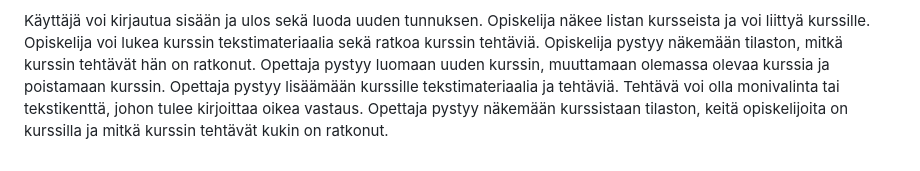
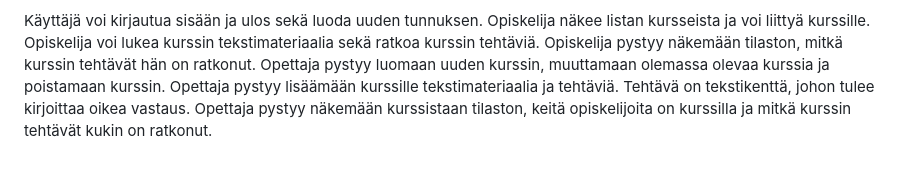
Before and after one commit to Mullil/teaching-application-project, a Markdown page: README.md, the part around the change. Rendered like a GitHub page.

Commit message:
changed the description of exercises

```diff
--- a/README.md
+++ b/README.md
@@ -42,5 +42,5 @@ Opiskelija näkee listan kursseista ja voi liittyä kurssille.
 Opiskelija voi lukea kurssin tekstimateriaalia sekä ratkoa kurssin tehtäviä.
 Opiskelija pystyy näkemään tilaston, mitkä kurssin tehtävät hän on ratkonut.
 Opettaja pystyy luomaan uuden kurssin, muuttamaan olemassa olevaa kurssia ja poistamaan kurssin.
-Opettaja pystyy lisäämään kurssille tekstimateriaalia ja tehtäviä. Tehtävä voi olla monivalinta tai tekstikenttä, johon tulee kirjoittaa oikea vastaus.
+Opettaja pystyy lisäämään kurssille tekstimateriaalia ja tehtäviä. Tehtävä on tekstikenttä, johon tulee kirjoittaa oikea vastaus.
 Opettaja pystyy näkemään kurssistaan tilaston, keitä opiskelijoita on kurssilla ja mitkä kurssin tehtävät kukin on ratkonut.
```
